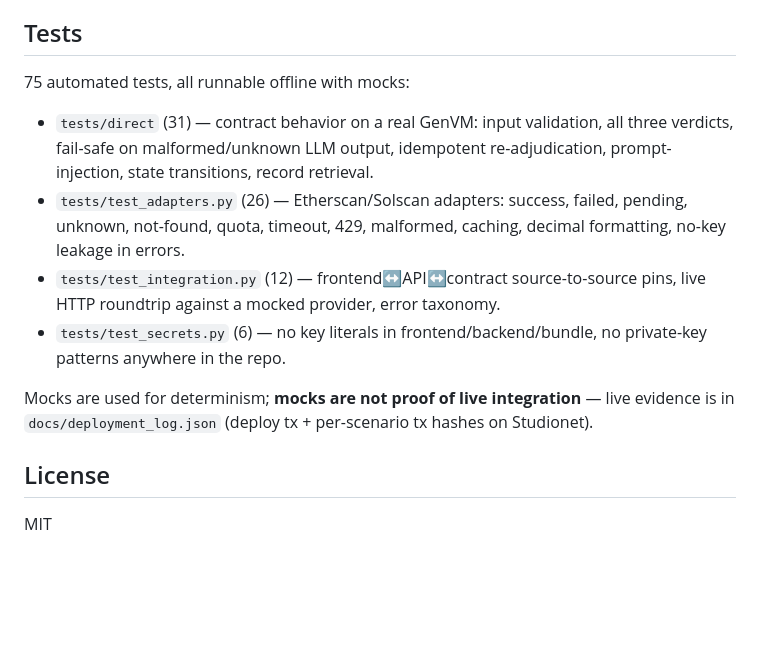
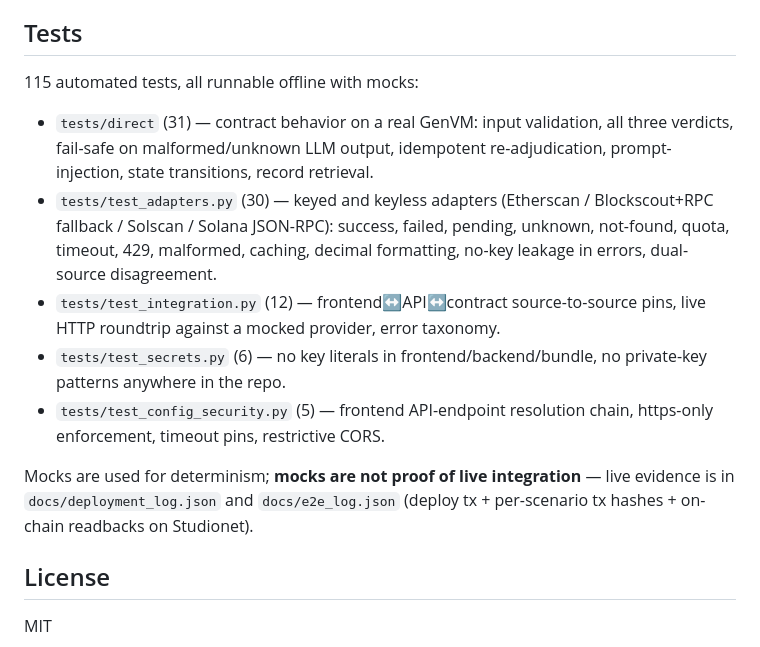
Before and after one commit to faisalnugroho/chainclarity, a Markdown page: README.md, the part around the change. Rendered like a GitHub page; blank space fills up the shorter version.

Commit message:
docs: correct test counts in README (115 = 84 off-chain + 31 direct-mode) and list all suites

```diff
--- a/README.md
+++ b/README.md
@@ -198,22 +198,25 @@ deployment).
 
 ## Tests
 
-75 automated tests, all runnable offline with mocks:
+115 automated tests, all runnable offline with mocks:
 
 - `tests/direct` (31) — contract behavior on a real GenVM: input validation,
   all three verdicts, fail-safe on malformed/unknown LLM output, idempotent
   re-adjudication, prompt-injection, state transitions, record retrieval.
-- `tests/test_adapters.py` (26) — Etherscan/Solscan adapters: success, failed,
+- `tests/test_adapters.py` (30) — keyed and keyless adapters (Etherscan /
+  Blockscout+RPC fallback / Solscan / Solana JSON-RPC): success, failed,
   pending, unknown, not-found, quota, timeout, 429, malformed, caching,
-  decimal formatting, no-key leakage in errors.
+  decimal formatting, no-key leakage in errors, dual-source disagreement.
 - `tests/test_integration.py` (12) — frontend↔API↔contract source-to-source
   pins, live HTTP roundtrip against a mocked provider, error taxonomy.
 - `tests/test_secrets.py` (6) — no key literals in frontend/backend/bundle,
   no private-key patterns anywhere in the repo.
+- `tests/test_config_security.py` (5) — frontend API-endpoint resolution
+  chain, https-only enforcement, timeout pins, restrictive CORS.
 
 Mocks are used for determinism; **mocks are not proof of live integration** —
-live evidence is in `docs/deployment_log.json` (deploy tx + per-scenario tx
-hashes on Studionet).
+live evidence is in `docs/deployment_log.json` and `docs/e2e_log.json`
+(deploy tx + per-scenario tx hashes + on-chain readbacks on Studionet).
 
 ## License
 
```
